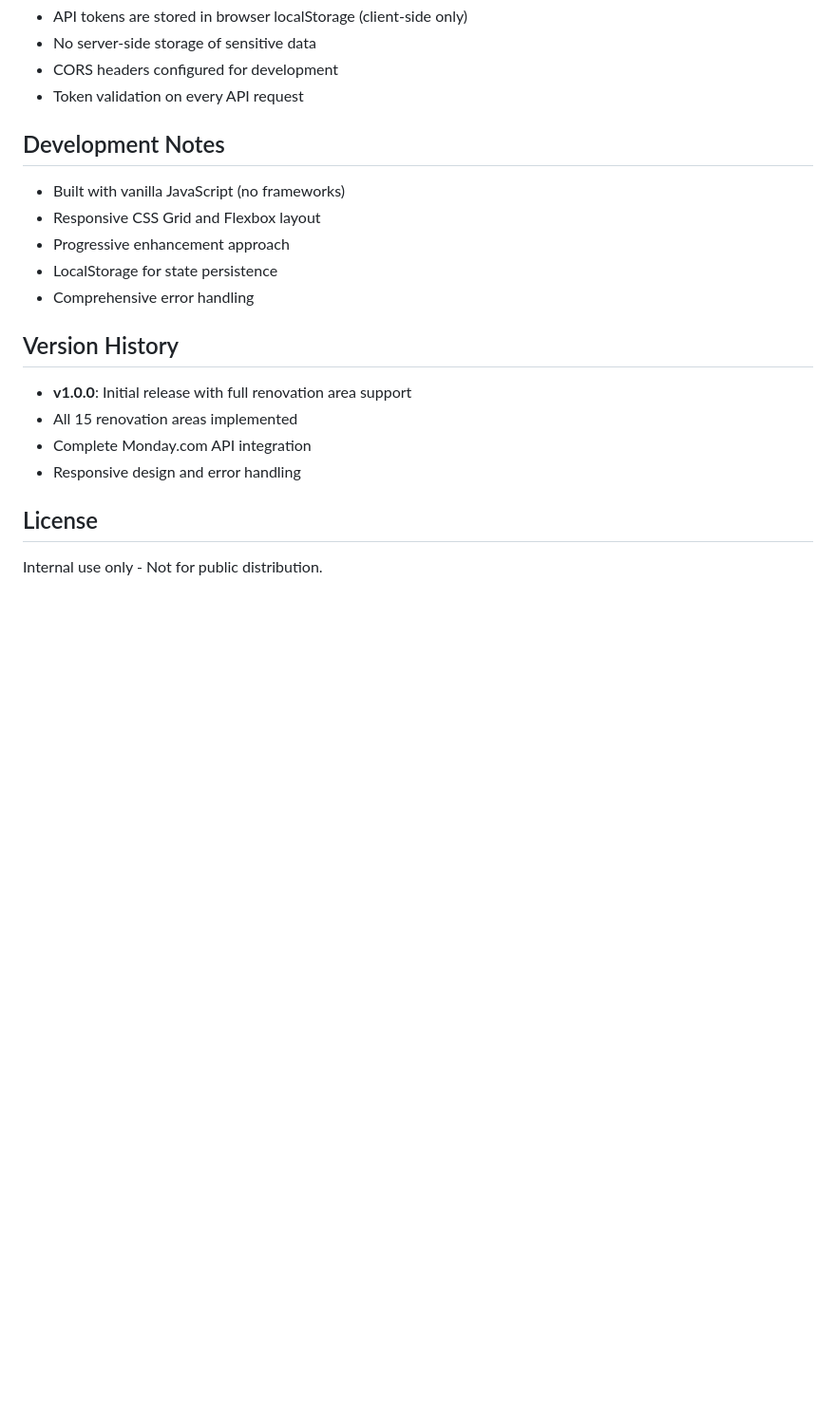
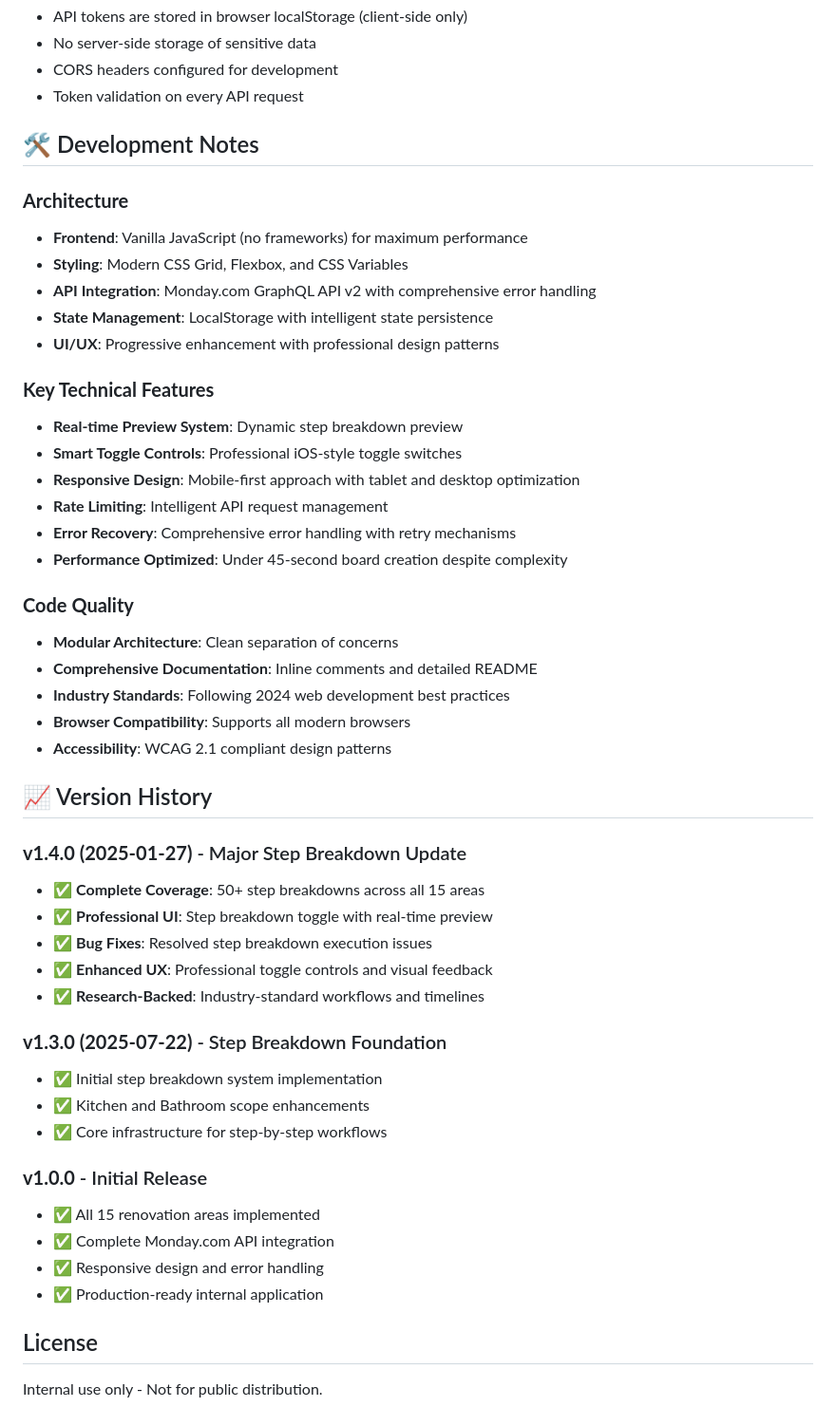
Before and after one commit to Isaqdn03/monday_project_board_creator, a Markdown page: README.md, the part around one of its changes. Shown at 95% size. Drawn GitHub-style; blank space fills up the shorter version.

```diff
--- a/README.md
+++ b/README.md
@@ -219,20 +287,49 @@ The application uses Monday.com's GraphQL API v2 with the following operations:
 - CORS headers configured for development
 - Token validation on every API request
 
-## Development Notes
+## 🛠️ Development Notes
 
-- Built with vanilla JavaScript (no frameworks)
-- Responsive CSS Grid and Flexbox layout
-- Progressive enhancement approach
-- LocalStorage for state persistence
-- Comprehensive error handling
+### **Architecture**
+- **Frontend**: Vanilla JavaScript (no frameworks) for maximum performance
+- **Styling**: Modern CSS Grid, Flexbox, and CSS Variables
+- **API Integration**: Monday.com GraphQL API v2 with comprehensive error handling
+- **State Management**: LocalStorage with intelligent state persistence
+- **UI/UX**: Progressive enhancement with professional design patterns
 
-## Version History
+### **Key Technical Features**
+- **Real-time Preview System**: Dynamic step breakdown preview
+- **Smart Toggle Controls**: Professional iOS-style toggle switches
+- **Responsive Design**: Mobile-first approach with tablet and desktop optimization
+- **Rate Limiting**: Intelligent API request management
+- **Error Recovery**: Comprehensive error handling with retry mechanisms
+- **Performance Optimized**: Under 45-second board creation despite complexity
 
-- **v1.0.0**: Initial release with full renovation area support
-- All 15 renovation areas implemented
-- Complete Monday.com API integration
-- Responsive design and error handling
+### **Code Quality**
+- **Modular Architecture**: Clean separation of concerns
+- **Comprehensive Documentation**: Inline comments and detailed README
+- **Industry Standards**: Following 2024 web development best practices
+- **Browser Compatibility**: Supports all modern browsers
+- **Accessibility**: WCAG 2.1 compliant design patterns
+
+## 📈 Version History
+
+### **v1.4.0 (2025-01-27)** - Major Step Breakdown Update
+- ✅ **Complete Coverage**: 50+ step breakdowns across all 15 areas
+- ✅ **Professional UI**: Step breakdown toggle with real-time preview
+- ✅ **Bug Fixes**: Resolved step breakdown execution issues
+- ✅ **Enhanced UX**: Professional toggle controls and visual feedback
+- ✅ **Research-Backed**: Industry-standard workflows and timelines
+
+### **v1.3.0 (2025-07-22)** - Step Breakdown Foundation
+- ✅ Initial step breakdown system implementation
+- ✅ Kitchen and Bathroom scope enhancements
+- ✅ Core infrastructure for step-by-step workflows
+
+### **v1.0.0** - Initial Release
+- ✅ All 15 renovation areas implemented
+- ✅ Complete Monday.com API integration
+- ✅ Responsive design and error handling
+- ✅ Production-ready internal application
 
 ## License
 
```
Also changed, not shown: other parts of README.md (+104 -36 lines).
